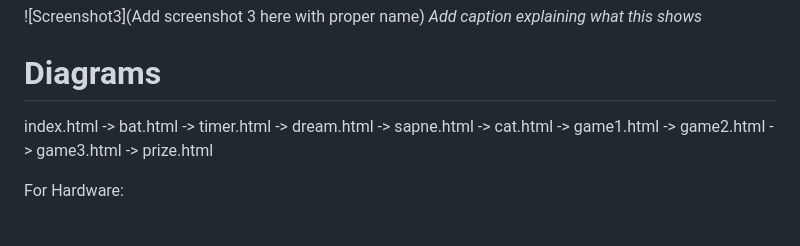
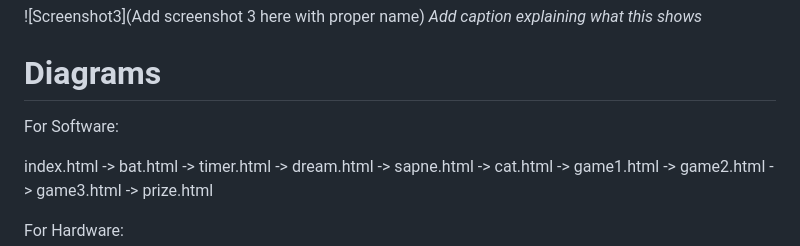
Before and after one commit to ABHIJITHDL/useless, a Markdown page: README.md, the part around the change. Rendered like a GitHub page; blank space fills up the shorter version.

```diff
--- a/README.md
+++ b/README.md
@@ -77,6 +77,8 @@ For Software:
 *Add caption explaining what this shows*
 
 # Diagrams
+For Software:
+
 index.html -> bat.html -> timer.html -> dream.html -> sapne.html -> cat.html -> game1.html -> game2.html -> game3.html -> prize.html
 
 For Hardware:
```
